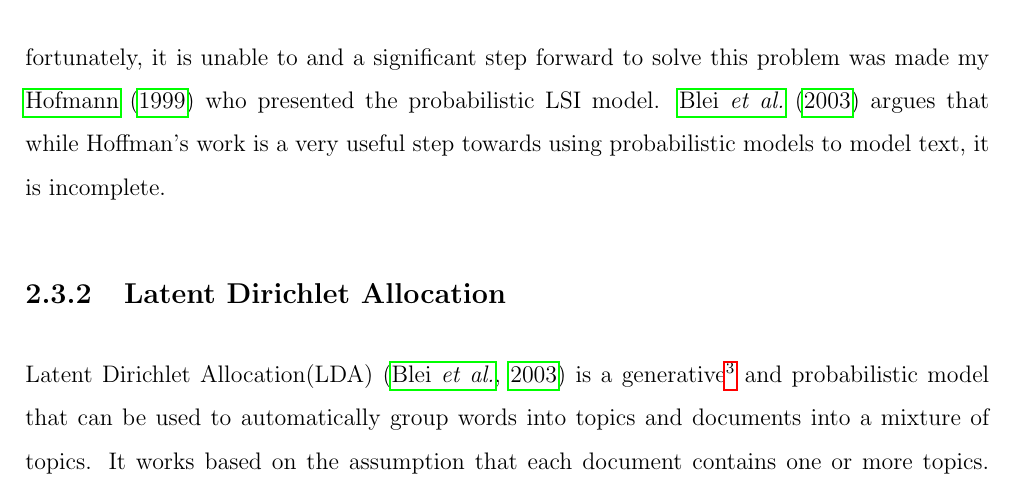
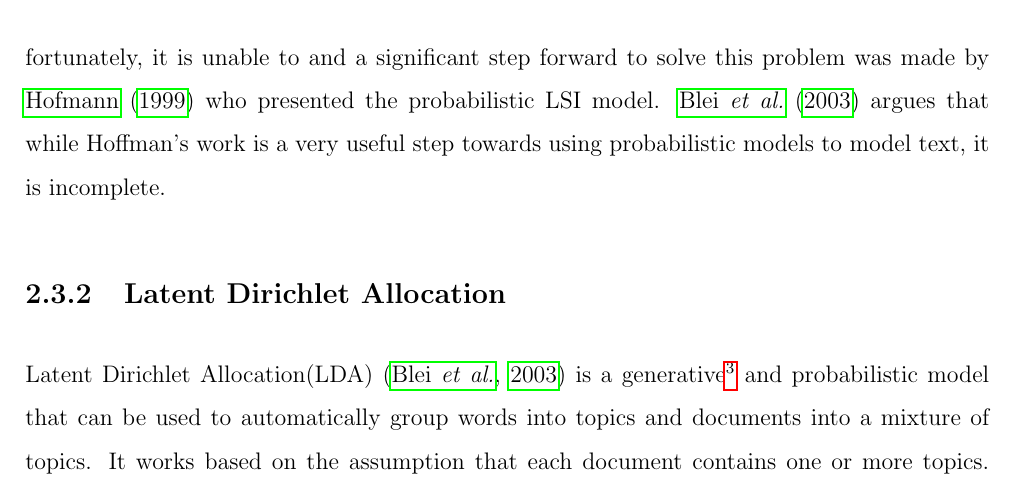
Before and after one commit to fayimora/Project-Writeups, a LaTeX thesis (Report/report.tex, which reads Report/background/background.tex): part of page 22 of 35, cut so that both start at the same text. Compiled offline with pdfLaTeX.

Commit message:
Fix minor typo

```diff
--- a/Report/background/background.tex
+++ b/Report/background/background.tex
@@ -100,7 +100,7 @@ main drawbacks the LSI model suffers from is ambiguity.
 
 Assuming we have two documents, one talking about Microsoft Office and the other talking about
 actual physical office space. How can the model differentiate between the two? Unfortunately, it is
-unable to and a significant step forward to solve this problem was made my
+unable to and a significant step forward to solve this problem was made by
 \citet{hofmann1999probabilistic} who presented the probabilistic LSI model. \citet{blei2003latent}
 argues that while Hoffman's work is a very useful step towards using probabilistic models to model
 text, it is incomplete.
```
Also changed, not shown: Report/report.pdf.
